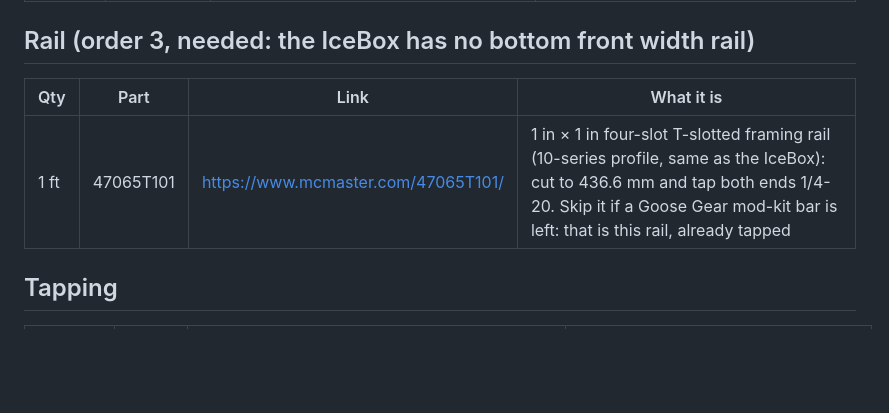
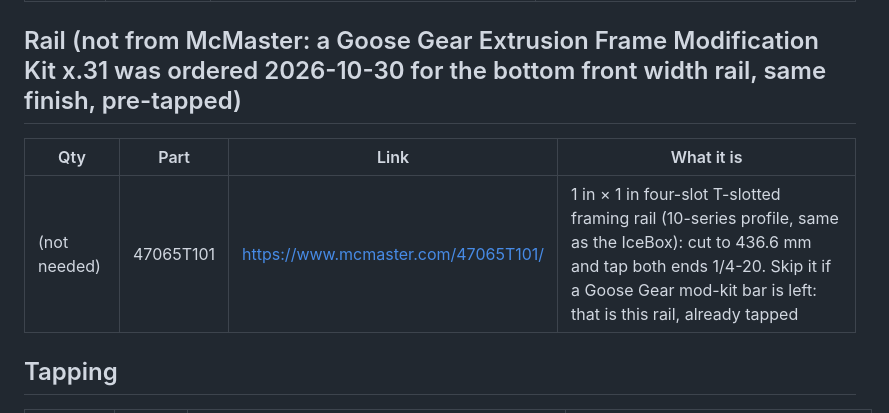
Before and after one commit to dgorman/overlanding, a Markdown page: battery-box/manual/mcmaster-order.md, the part around the change. Drawn GitHub-style; blank space fills up the shorter version.

```diff
--- a/battery-box/manual/mcmaster-order.md
+++ b/battery-box/manual/mcmaster-order.md
@@ -28,11 +28,11 @@ Items marked **verify** are the right catalogue line but the exact length or typ
 |---|---|---|---|
 | 5 packs of 4 | 6000N501 | https://www.mcmaster.com/6000N501/ | 1/4"-20 drop-in spring-loaded ball nut for 1 in (10-series) rail. 20 needed, 20 bought: none spare. End-feed nuts (47065T142) will not do: the rails are capped by cubes |
 
-## Rail (order 3, needed: the IceBox has no bottom front width rail)
+## Rail (not from McMaster: a Goose Gear Extrusion Frame Modification Kit x.31 was ordered 2026-10-30 for the bottom front width rail, same finish, pre-tapped)
 
 | Qty | Part | Link | What it is |
 |---|---|---|---|
-| 1 ft | 47065T101 | https://www.mcmaster.com/47065T101/ | 1 in × 1 in four-slot T-slotted framing rail (10-series profile, same as the IceBox): cut to 436.6 mm and tap both ends 1/4-20. Skip it if a Goose Gear mod-kit bar is left: that is this rail, already tapped |
+| (not needed) | 47065T101 | https://www.mcmaster.com/47065T101/ | 1 in × 1 in four-slot T-slotted framing rail (10-series profile, same as the IceBox): cut to 436.6 mm and tap both ends 1/4-20. Skip it if a Goose Gear mod-kit bar is left: that is this rail, already tapped |
 
 ## Tapping
 
```
Also changed, not shown: battery-box/MANUAL.md (+2 -2 lines), battery-box/README.md (+2 -2 lines).
